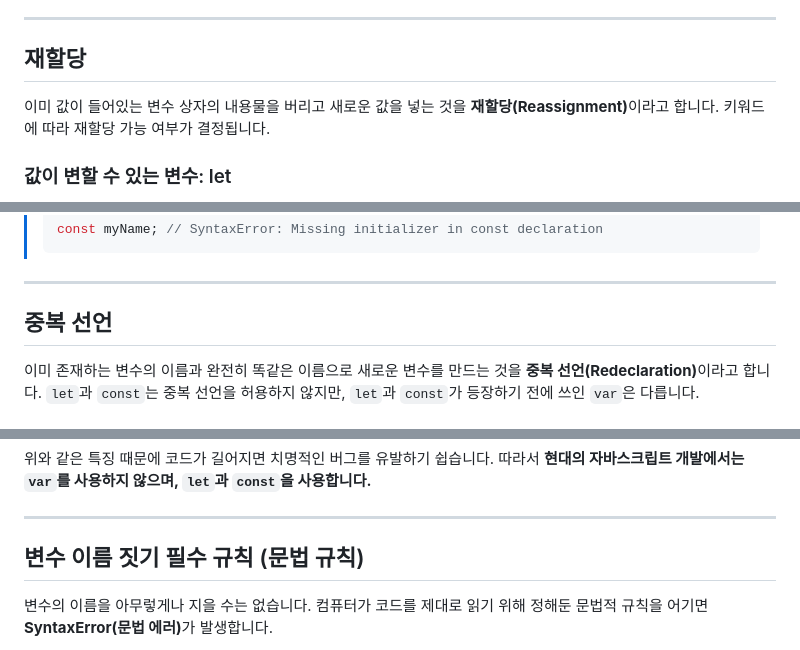
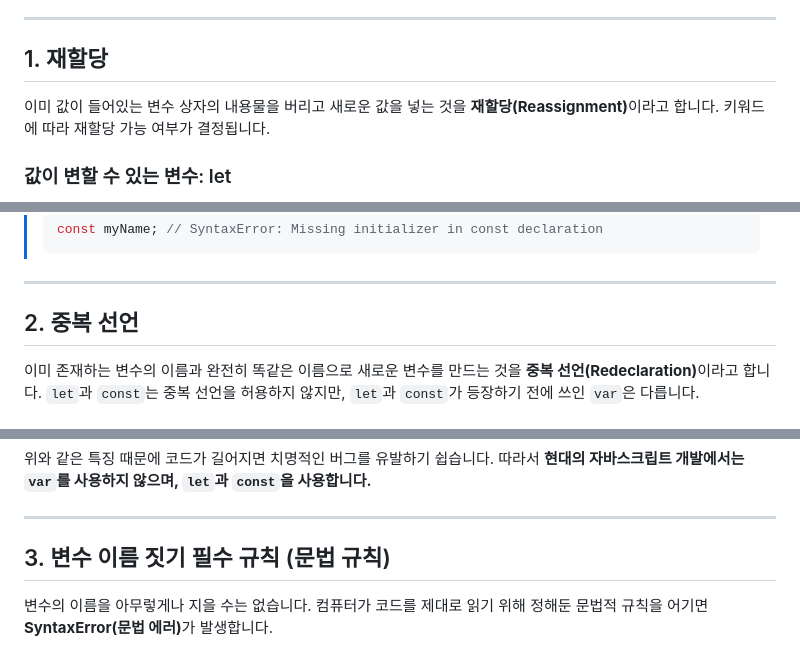
Before and after one commit to YeongGyu1110/JS-for-Beginners, a Markdown page: content/chapter02/02.md, 3 parts joined by grey strips. Drawn GitHub-style.

Commit message:
docs: 02.md의 각 주제에 번호를 부여한다

```diff
--- a/content/chapter02/02.md
+++ b/content/chapter02/02.md
@@ -13,7 +13,7 @@
 
 ---
 
-## 재할당
+## 1. 재할당
 
 이미 값이 들어있는 변수 상자의 내용물을 버리고 새로운 값을 넣는 것을 <b>재할당(Reassignment)</b>이라고 합니다. 키워드에 따라 재할당 가능 여부가 결정됩니다.
 
@@ -47,7 +47,7 @@ birthYear = 2001; // TypeError: Assignment to constant variable.
 
 ---
 
-## 중복 선언
+## 2. 중복 선언
 
 이미 존재하는 변수의 이름과 완전히 똑같은 이름으로 새로운 변수를 만드는 것을 <b>중복 선언(Redeclaration)</b>이라고 합니다.
 `let`과 `const`는 중복 선언을 허용하지 않지만, `let`과 `const`가 등장하기 전에 쓰인 `var`은 다릅니다.
@@ -73,7 +73,7 @@ var password = "0000"; // 아무런 에러 없이 기존 비밀번호가 날아
 
 ---
 
-## 변수 이름 짓기 필수 규칙 (문법 규칙)
+## 3. 변수 이름 짓기 필수 규칙 (문법 규칙)
 
 변수의 이름을 아무렇게나 지을 수는 없습니다. 컴퓨터가 코드를 제대로 읽기 위해 정해둔 문법적 규칙을 어기면 <b>SyntaxError(문법 에러)</b>가 발생합니다.
 
```
Also changed, not shown: other parts of content/chapter02/02.md (+1 -1 lines).
